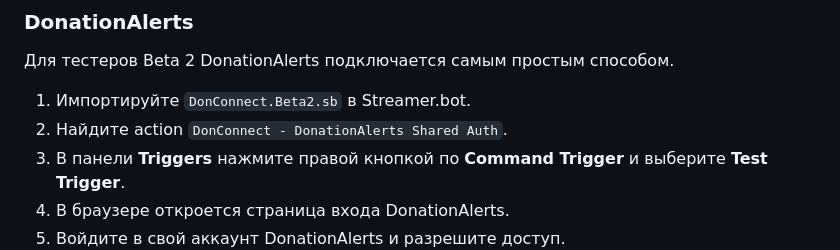
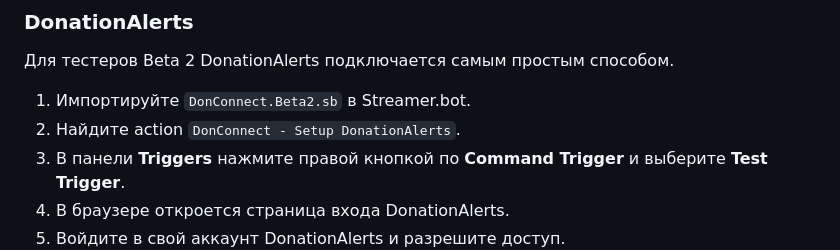
Before and after one commit to DrPlankton/DonConnect, a Markdown page: README_RU.md, the part around the change. Rendered like a GitHub page.

```diff
--- a/README_RU.md
+++ b/README_RU.md
@@ -26,7 +26,7 @@ DonConnect - расширение для Streamer.bot, которое прини
 Для тестеров Beta 2 DonationAlerts подключается самым простым способом.
 
 1. Импортируйте `DonConnect.Beta2.sb` в Streamer.bot.
-2. Найдите action `DonConnect - DonationAlerts Shared Auth`.
+2. Найдите action `DonConnect - Setup DonationAlerts`.
 3. В панели **Triggers** нажмите правой кнопкой по **Command Trigger** и выберите **Test Trigger**.
 4. В браузере откроется страница входа DonationAlerts.
 5. Войдите в свой аккаунт DonationAlerts и разрешите доступ.
```
Also changed, not shown: PATCH_NOTES_RU.md (+1 -1 lines), README.md (+1 -1 lines).
